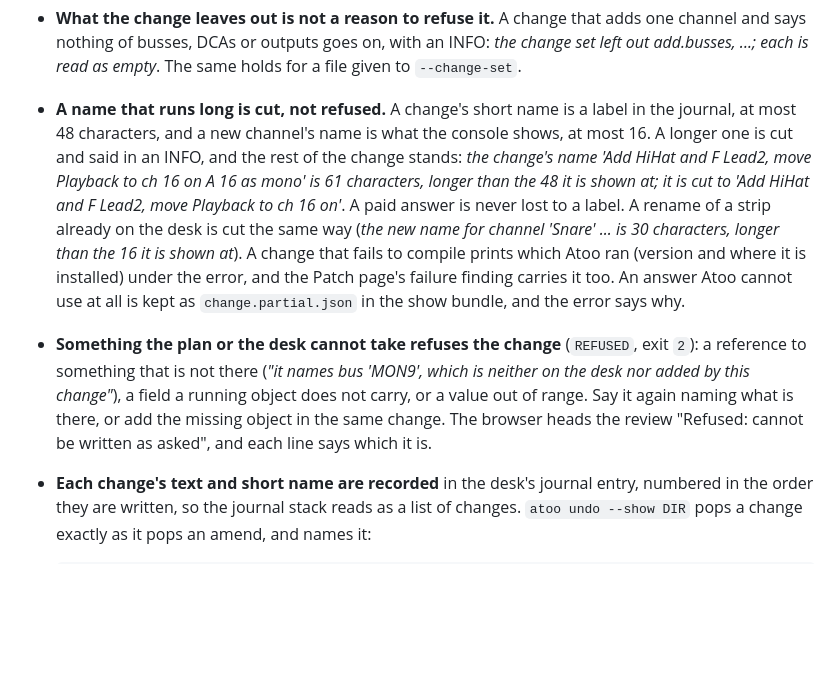
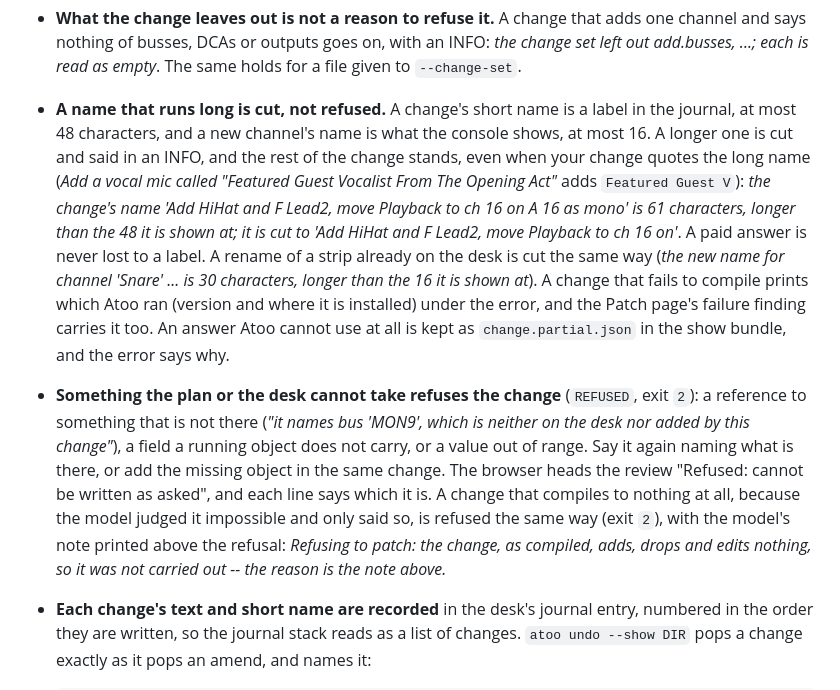
Before and after one commit to corourke/Atoo, a Markdown page: docs/user/patch.md, the part around the change. GitHub-like rendering; blank space fills up the shorter version.

Commit message:
Docs: refresh the user guide

````diff
--- a/docs/user/patch.md
+++ b/docs/user/patch.md
@@ -103,8 +103,8 @@ Nothing already on the desk is written: the 1625 addresses that belong to the De
 - **A line source takes a line gain only when no gain is stated.** A channel whose type is Line, patched to a head amp (a stage box's or a local input), takes 0 dB where the plan gave it more than 10 dB and **nothing states a gain**: not your conventions, not `instructions.md`, not the Category table, not the change. An INFO explains: *a Line source on A 16, a head amp, so its gain is 0 dB, not the 20 dB the plan had -- that is a mic's gain, and a line-level feed with it would clip the preamp.* Where your conventions do state a gain, even a line about every channel ("set the input gain on each channel to 20dB"), that gain applies to a line source too and stands, and nothing is announced. A build does the same; a change reads the conventions and `instructions.md` as well as its own words.
 - **A socket past the end of a stage box does not exist.** The desk lists 48 sockets on every AES50 port whatever is plugged in, so `A 17` on an S16 is accepted by the console and heard by nobody. Atoo asks the desk what is on each port; the S16 has 16 inputs and 8 outputs. Whether you named a socket is read from your words, not from the model's say-so: a socket your change writes ("on A 17") is yours, and past the box it is refused by the pre-flight, naming the box and its size; a socket the change leaves to Atoo ("add two choir mics") is chosen within the box, and if the model picked one the box lacks, the next free socket is used instead, with an INFO. A stereo channel needs two adjacent sockets; if the box has no free pair left, the next free `LCL` pair is used and the INFO says why (see [the pre-flight](amend.md#the-pre-flight-the-same-checks-as-apply)). A box Atoo has no size for is reported, and its sockets are not checked.
 - **What the change leaves out is not a reason to refuse it.** A change that adds one channel and says nothing of busses, DCAs or outputs goes on, with an INFO: *the change set left out add.busses, ...; each is read as empty*. The same holds for a file given to `--change-set`.
-- **A name that runs long is cut, not refused.** A change's short name is a label in the journal, at most 48 characters, and a new channel's name is what the console shows, at most 16. A longer one is cut and said in an INFO, and the rest of the change stands: *the change's name 'Add HiHat and F Lead2, move Playback to ch 16 on A 16 as mono' is 61 characters, longer than the 48 it is shown at; it is cut to 'Add HiHat and F Lead2, move Playback to ch 16 on'*. A paid answer is never lost to a label. A rename of a strip already on the desk is cut the same way (*the new name for channel 'Snare' ... is 30 characters, longer than the 16 it is shown at*). A change that fails to compile prints which Atoo ran (version and where it is installed) under the error, and the Patch page's failure finding carries it too. An answer Atoo cannot use at all is kept as `change.partial.json` in the show bundle, and the error says why.
-- **Something the plan or the desk cannot take refuses the change** (`REFUSED`, exit `2`): a reference to something that is not there (*"it names bus 'MON9', which is neither on the desk nor added by this change"*), a field a running object does not carry, or a value out of range. Say it again naming what is there, or add the missing object in the same change. The browser heads the review "Refused: cannot be written as asked", and each line says which it is.
+- **A name that runs long is cut, not refused.** A change's short name is a label in the journal, at most 48 characters, and a new channel's name is what the console shows, at most 16. A longer one is cut and said in an INFO, and the rest of the change stands, even when your change quotes the long name (*Add a vocal mic called "Featured Guest Vocalist From The Opening Act"* adds `Featured Guest V`): *the change's name 'Add HiHat and F Lead2, move Playback to ch 16 on A 16 as mono' is 61 characters, longer than the 48 it is shown at; it is cut to 'Add HiHat and F Lead2, move Playback to ch 16 on'*. A paid answer is never lost to a label. A rename of a strip already on the desk is cut the same way (*the new name for channel 'Snare' ... is 30 characters, longer than the 16 it is shown at*). A change that fails to compile prints which Atoo ran (version and where it is installed) under the error, and the Patch page's failure finding carries it too. An answer Atoo cannot use at all is kept as `change.partial.json` in the show bundle, and the error says why.
+- **Something the plan or the desk cannot take refuses the change** (`REFUSED`, exit `2`): a reference to something that is not there (*"it names bus 'MON9', which is neither on the desk nor added by this change"*), a field a running object does not carry, or a value out of range. Say it again naming what is there, or add the missing object in the same change. The browser heads the review "Refused: cannot be written as asked", and each line says which it is. A change that compiles to nothing at all, because the model judged it impossible and only said so, is refused the same way (exit `2`), with the model's note printed above the refusal: *Refusing to patch: the change, as compiled, adds, drops and edits nothing, so it was not carried out -- the reason is the note above.*
 - **Each change's text and short name are recorded** in the desk's journal entry, numbered in the order they are written, so the journal stack reads as a list of changes. `atoo undo --show DIR` pops a change exactly as it pops an amend, and names it:
 
   ```
````
